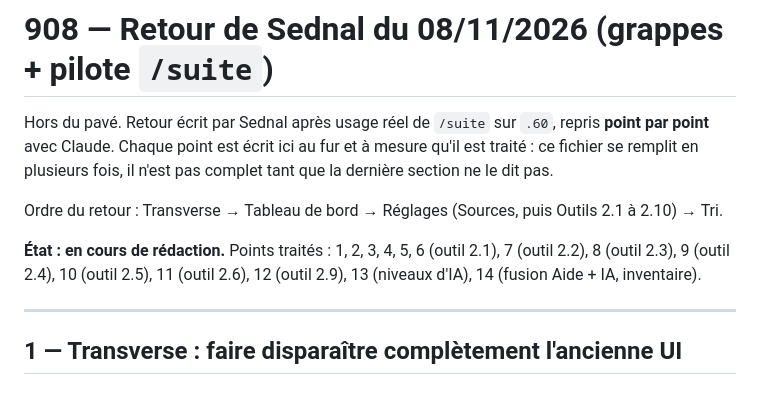
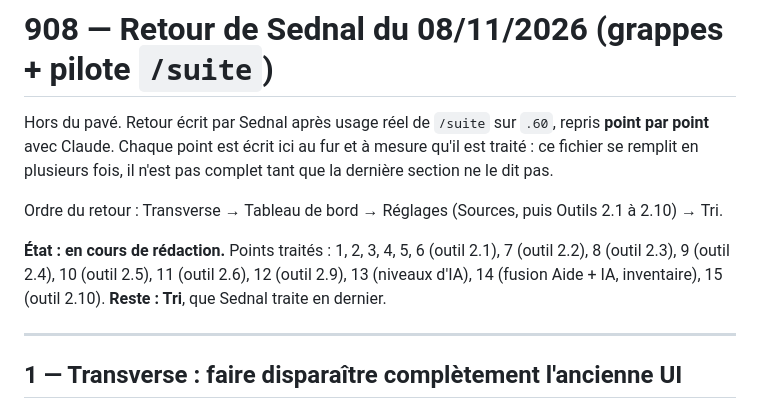
Before and after one commit to NALSED/GRAPPES, a Markdown page: specs/908-retour-sednal-08-11.md, the part around the change. GitHub-like rendering.

Commit message:
908 point 15 : RSSHub n'a ni service ni installeur, Sednal décide de l'installer
Vérifié sur .60 : rsshub_url vide, rien n'écoute sur le port, et aucun
script d'installation n'existe alors que les trois autres services
auto-hébergés en ont un. L'outil est pourtant livré « opérationnel » —
même défaut de fond qu'au point 6.1.

Décision : on écrit l'installeur, sur le modèle de celui de
LibreTranslate, sans chemin en dur cette fois (défaut du point 7.1). Et
rsshub reçoit son rendu d'options fermé, puisqu'il fait partie des deux
oubliés du registre avec fusion.

Tous les outils du retour sont traités. Reste la section Tri, que
Sednal garde pour la fin.

Co-Authored-By: Claude Opus 5 <noreply@anthropic.com>
Claude-Session: https://claude.ai/code/session_01UxKqWN53pjrJHwo76HFXzc

```diff
--- a/specs/908-retour-sednal-08-11.md
+++ b/specs/908-retour-sednal-08-11.md
@@ -6,7 +6,7 @@ fois, il n'est pas complet tant que la dernière section ne le dit pas.
 
 Ordre du retour : Transverse → Tableau de bord → Réglages (Sources, puis Outils 2.1 à 2.10) → Tri.
 
-**État : en cours de rédaction.** Points traités : 1, 2, 3, 4, 5, 6 (outil 2.1), 7 (outil 2.2), 8 (outil 2.3), 9 (outil 2.4), 10 (outil 2.5), 11 (outil 2.6), 12 (outil 2.9), 13 (niveaux d'IA), 14 (fusion Aide + IA, inventaire).
+**État : en cours de rédaction.** Points traités : 1, 2, 3, 4, 5, 6 (outil 2.1), 7 (outil 2.2), 8 (outil 2.3), 9 (outil 2.4), 10 (outil 2.5), 11 (outil 2.6), 12 (outil 2.9), 13 (niveaux d'IA), 14 (fusion Aide + IA, inventaire), 15 (outil 2.10). **Reste : Tri**, que Sednal traite en dernier.
 
 ---
 
```
